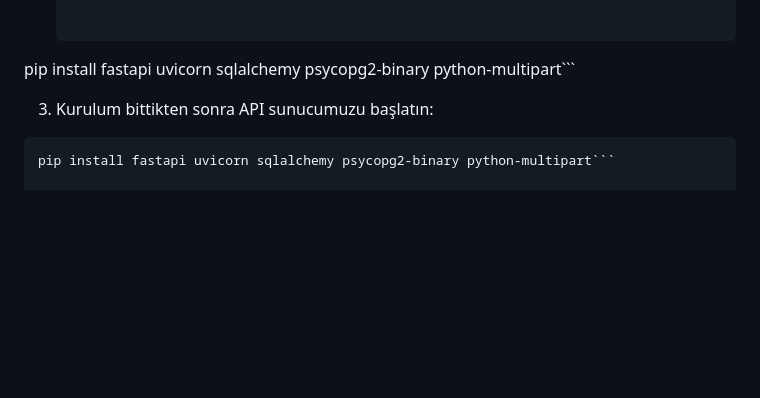
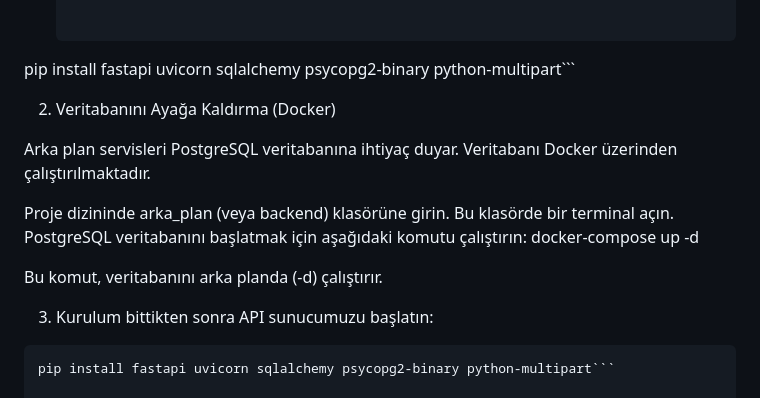
Before and after one commit to TunahanYlcnn/StudyMate, a Markdown page: README.md, the part around the change. Rendered like a GitHub page; blank space fills up the shorter version.

````diff
--- a/README.md
+++ b/README.md
@@ -55,7 +55,16 @@ Projeyi kendi bilgisayarınızda çalıştırmak için aşağıdaki adımları s
      ```bash
   pip install fastapi uvicorn sqlalchemy psycopg2-binary python-multipart```
 
+2. Veritabanını Ayağa Kaldırma (Docker)
 
+Arka plan servisleri PostgreSQL veritabanına ihtiyaç duyar. Veritabanı Docker üzerinden çalıştırılmaktadır.
+
+Proje dizininde arka_plan (veya backend) klasörüne girin.
+Bu klasörde bir terminal açın.
+PostgreSQL veritabanını başlatmak için aşağıdaki komutu çalıştırın:
+docker-compose up -d
+
+Bu komut, veritabanını arka planda (-d) çalıştırır.
 
 3. Kurulum bittikten sonra API sunucumuzu başlatın:
  ```bash
````
